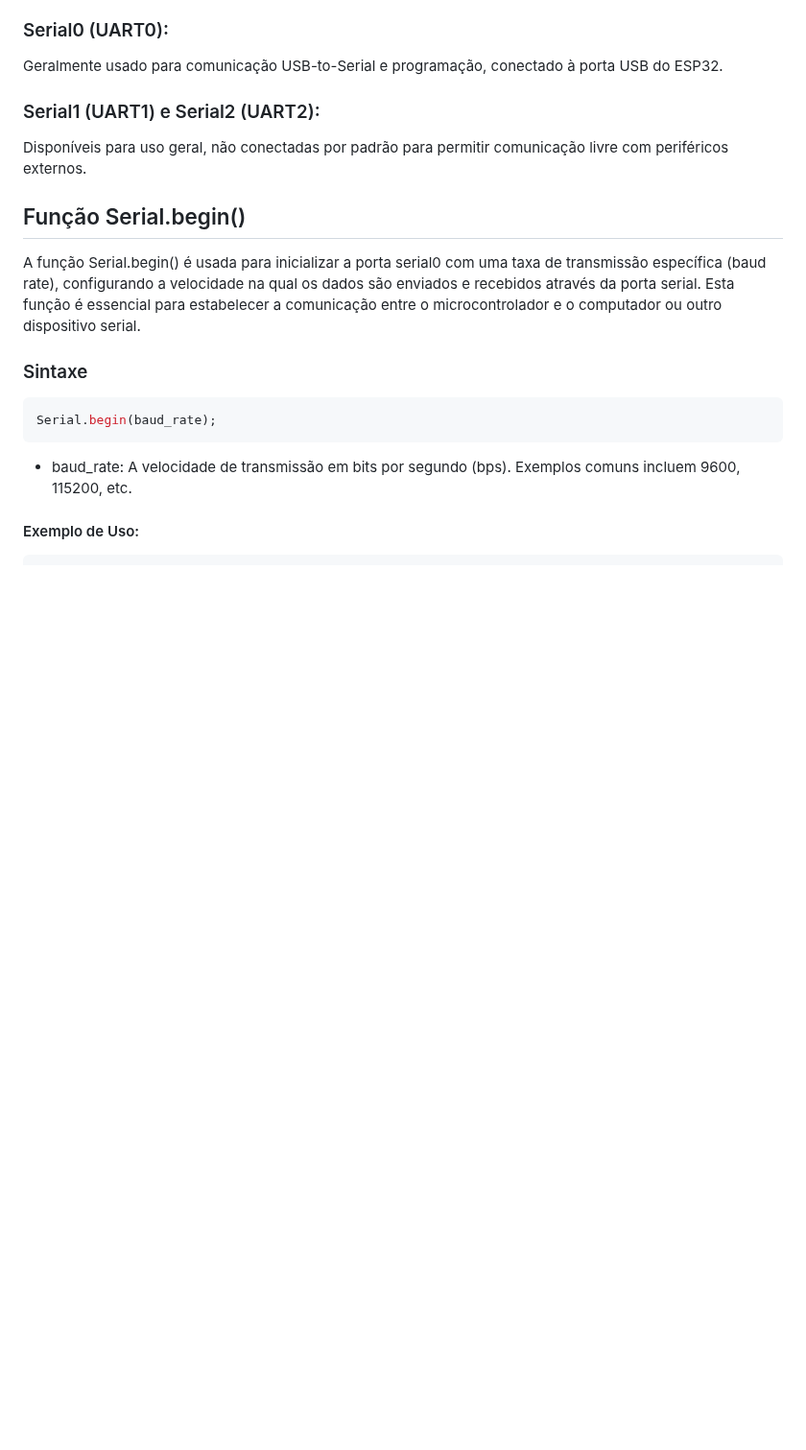
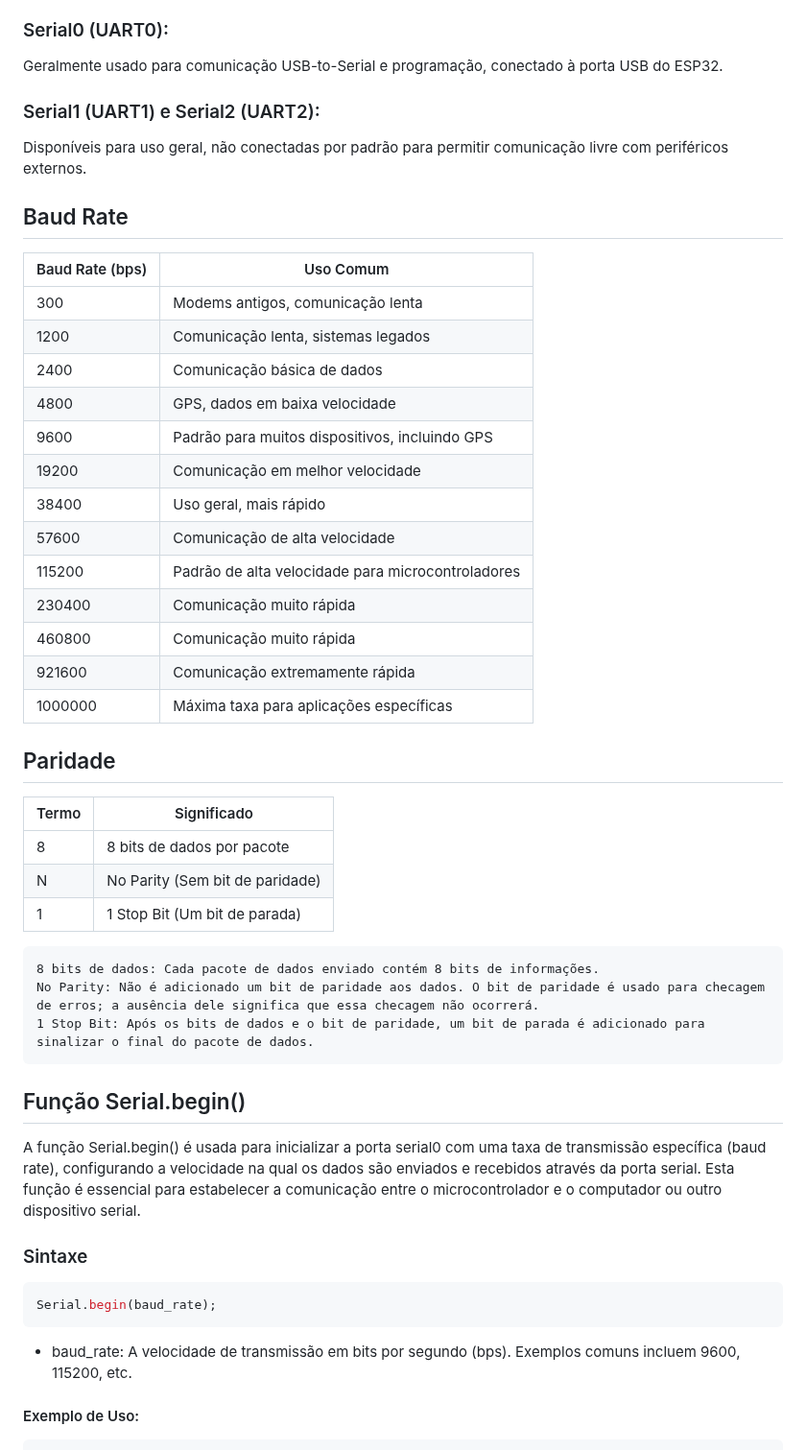
Before and after one commit to mchavesferreira/mcr, a Markdown page: esp32/serialprint.md, the part around one of its changes. Shown at 96% size. GitHub-like rendering; blank space fills up the shorter version.

```diff
--- a/esp32/serialprint.md
+++ b/esp32/serialprint.md
@@ -38,6 +46,36 @@ O módulo ESP32 fornece três portas universais de receptores e transmissores as
 Geralmente usado para comunicação USB-to-Serial e programação, conectado à porta USB do ESP32.
 ### Serial1 (UART1) e Serial2 (UART2):
 Disponíveis para uso geral, não conectadas por padrão para permitir comunicação livre com periféricos externos.
+
+## Baud Rate
+
+| Baud Rate (bps) | Uso Comum                     |
+|-----------------|-------------------------------|
+| 300             | Modems antigos, comunicação lenta|
+| 1200            | Comunicação lenta, sistemas legados|
+| 2400            | Comunicação básica de dados   |
+| 4800            | GPS, dados em baixa velocidade|
+| 9600            | Padrão para muitos dispositivos, incluindo GPS|
+| 19200           | Comunicação em melhor velocidade|
+| 38400           | Uso geral, mais rápido        |
+| 57600           | Comunicação de alta velocidade|
+| 115200          | Padrão de alta velocidade para microcontroladores|
+| 230400          | Comunicação muito rápida      |
+| 460800          | Comunicação muito rápida      |
+| 921600          | Comunicação extremamente rápida|
+| 1000000         | Máxima taxa para aplicações específicas|
+
+## Paridade
+
+| Termo | Significado                          |
+|-------|--------------------------------------|
+| 8     | 8 bits de dados por pacote           |
+| N     | No Parity (Sem bit de paridade)      |
+| 1     | 1 Stop Bit (Um bit de parada)        |
+
+    8 bits de dados: Cada pacote de dados enviado contém 8 bits de informações.
+    No Parity: Não é adicionado um bit de paridade aos dados. O bit de paridade é usado para checagem de erros; a ausência dele significa que essa checagem não ocorrerá.
+    1 Stop Bit: Após os bits de dados e o bit de paridade, um bit de parada é adicionado para sinalizar o final do pacote de dados.
 
 ## Função Serial.begin()
 
```
Also changed, not shown: other parts of esp32/serialprint.md (+8 -0 lines).
